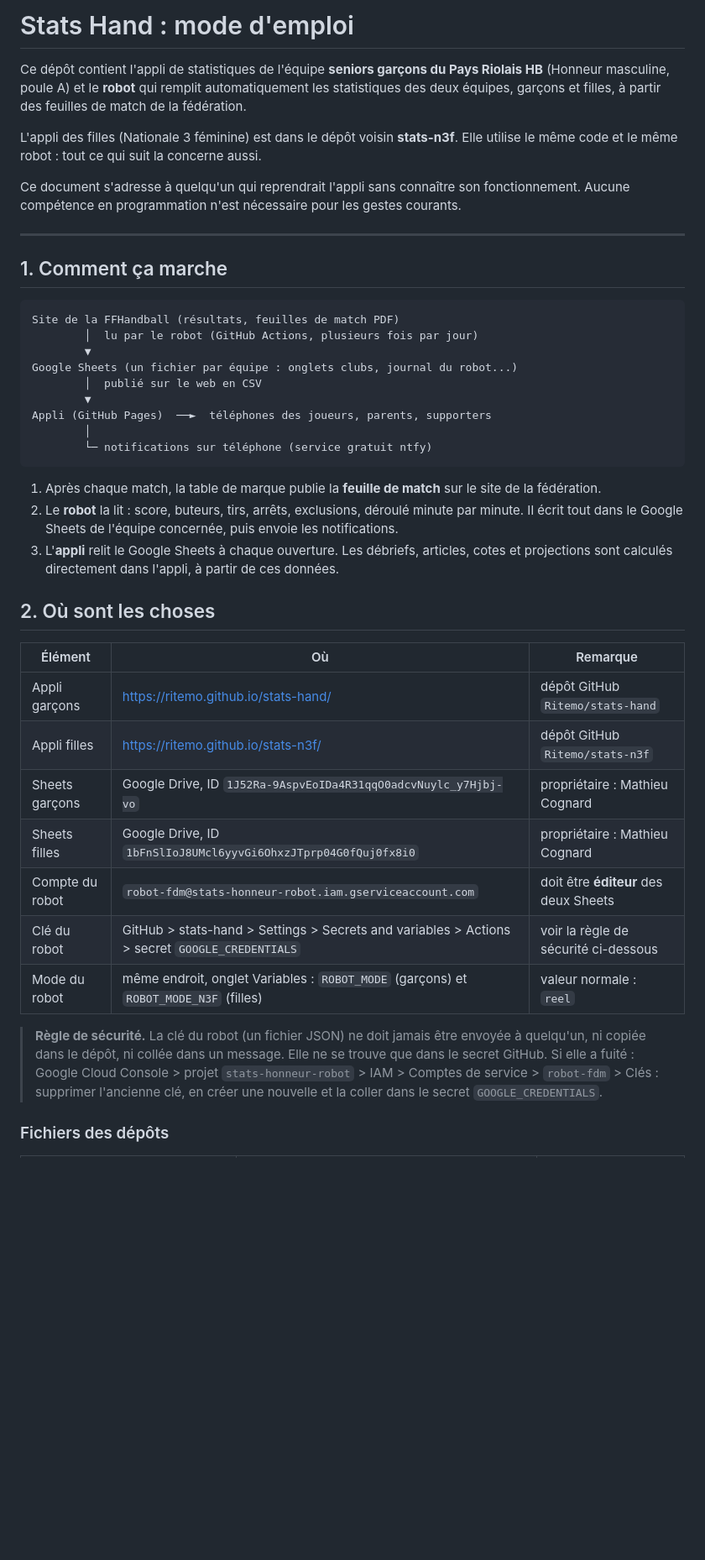
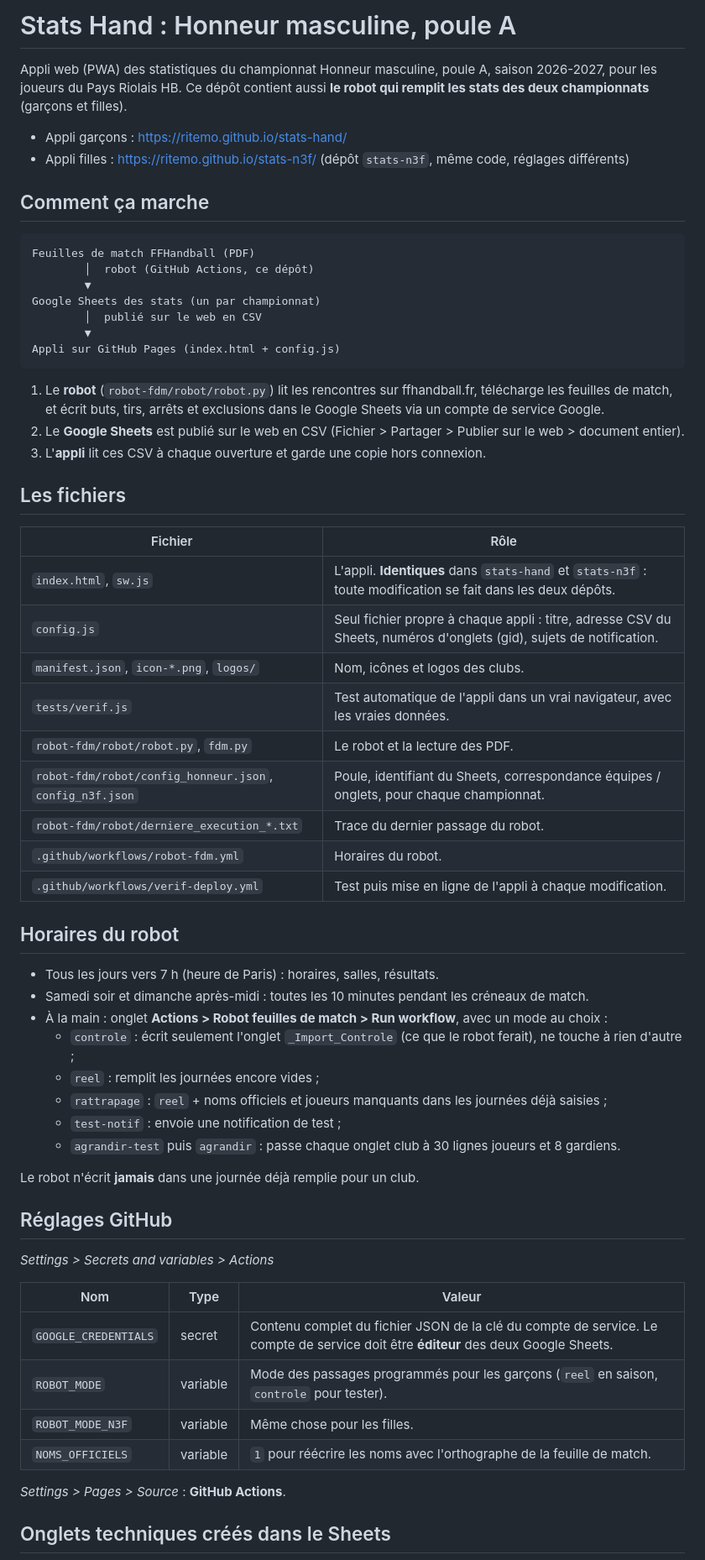
Before and after one commit to Ritemo/stats-hand, a Markdown page: README.md, the part around one of its changes. Shown at 84% size. GitHub-like rendering; blank space fills up the shorter version.

````diff
--- a/README.md
+++ b/README.md
@@ -1,44 +1,66 @@
-# Stats Hand : mode d'emploi
+# Stats Hand : Honneur masculine, poule A
 
-Ce dépôt contient l'appli de statistiques de l'équipe **seniors garçons du Pays Riolais HB** (Honneur masculine, poule A) et le **robot** qui remplit automatiquement les statistiques des deux équipes, garçons et filles, à partir des feuilles de match de la fédération.
+Appli web (PWA) des statistiques du championnat Honneur masculine, poule A, saison 2026-2027, pour les joueurs du Pays Riolais HB.
+Ce dépôt contient aussi **le robot qui remplit les stats des deux championnats** (garçons et filles).
 
-L'appli des filles (Nationale 3 féminine) est dans le dépôt voisin **stats-n3f**. Elle utilise le même code et le même robot : tout ce qui suit la concerne aussi.
+- Appli garçons : https://ritemo.github.io/stats-hand/
+- Appli filles : https://ritemo.github.io/stats-n3f/ (dépôt `stats-n3f`, même code, réglages différents)
 
-Ce document s'adresse à quelqu'un qui reprendrait l'appli sans connaître son fonctionnement. Aucune compétence en programmation n'est nécessaire pour les gestes courants.
-
----
-
-## 1. Comment ça marche
+## Comment ça marche
 
 ```
-Site de la FFHandball (résultats, feuilles de match PDF)
-        │  lu par le robot (GitHub Actions, plusieurs fois par jour)
+Feuilles de match FFHandball (PDF)
+        │  robot (GitHub Actions, ce dépôt)
         ▼
-Google Sheets (un fichier par équipe : onglets clubs, journal du robot...)
+Google Sheets des stats (un par championnat)
         │  publié sur le web en CSV
         ▼
-Appli (GitHub Pages)  ──►  téléphones des joueurs, parents, supporters
-        │
-        └─ notifications sur téléphone (service gratuit ntfy)
+Appli sur GitHub Pages (index.html + config.js)
 ```
 
-1. Après chaque match, la table de marque publie la **feuille de match** sur le site de la fédération.
-2. Le **robot** la lit : score, buteurs, tirs, arrêts, exclusions, déroulé minute par minute. Il écrit tout dans le Google Sheets de l'équipe concernée, puis envoie les notifications.
-3. L'**appli** relit le Google Sheets à chaque ouverture. Les débriefs, articles, cotes et projections sont calculés directement dans l'appli, à partir de ces données.
+1. Le **robot** (`robot-fdm/robot/robot.py`) lit les rencontres sur ffhandball.fr, télécharge les feuilles de match, et écrit buts, tirs, arrêts et exclusions dans le Google Sheets via un compte de service Google.
+2. Le **Google Sheets** est publié sur le web en CSV (Fichier > Partager > Publier sur le web > document entier).
+3. L'**appli** lit ces CSV à chaque ouverture et garde une copie hors connexion.
 
-## 2. Où sont les choses
+## Les fichiers
 
-| Élément | Où | Remarque |
+| Fichier | Rôle |
+|---|---|
+| `index.html`, `sw.js` | L'appli. **Identiques** dans `stats-hand` et `stats-n3f` : toute modification se fait dans les deux dépôts. |
+| `config.js` | Seul fichier propre à chaque appli : titre, adresse CSV du Sheets, numéros d'onglets (gid), sujets de notification. |
+| `manifest.json`, `icon-*.png`, `logos/` | Nom, icônes et logos des clubs. |
+| `tests/verif.js` | Test automatique de l'appli dans un vrai navigateur, avec les vraies données. |
+| `robot-fdm/robot/robot.py`, `fdm.py` | Le robot et la lecture des PDF. |
+| `robot-fdm/robot/config_honneur.json`, `config_n3f.json` | Poule, identifiant du Sheets, correspondance équipes / onglets, pour chaque championnat. |
+| `robot-fdm/robot/derniere_execution_*.txt` | Trace du dernier passage du robot. |
+| `.github/workflows/robot-fdm.yml` | Horaires du robot. |
+| `.github/workflows/verif-deploy.yml` | Test puis mise en ligne de l'appli à chaque modification. |
+
+## Horaires du robot
+
+- Tous les jours vers 7 h (heure de Paris) : horaires, salles, résultats.
+- Samedi soir et dimanche après-midi : toutes les 10 minutes pendant les créneaux de match.
+- À la main : onglet **Actions > Robot feuilles de match > Run workflow**, avec un mode au choix :
+  - `controle` : écrit seulement l'onglet `_Import_Controle` (ce que le robot ferait), ne touche à rien d'autre ;
+  - `reel` : remplit les journées encore vides ;
+  - `rattrapage` : `reel` + noms officiels et joueurs manquants dans les journées déjà saisies ;
+  - `test-notif` : envoie une notification de test ;
+  - `agrandir-test` puis `agrandir` : passe chaque onglet club à 30 lignes joueurs et 8 gardiens.
+
+Le robot n'écrit **jamais** dans une journée déjà remplie pour un club.
+
+## Réglages GitHub
+
+*Settings > Secrets and variables > Actions*
+
+| Nom | Type | Valeur |
 |---|---|---|
-| Appli garçons | https://ritemo.github.io/stats-hand/ | dépôt GitHub `Ritemo/stats-hand` |
-| Appli filles | https://ritemo.github.io/stats-n3f/ | dépôt GitHub `Ritemo/stats-n3f` |
-| Sheets garçons | Google Drive, ID `1J52Ra-9AspvEoIDa4R31qqO0adcvNuylc_y7Hjbj-vo` | propriétaire : Mathieu Cognard |
-| Sheets filles | Google Drive, ID `1bFnSlIoJ8UMcl6yyvGi6OhxzJTprp04G0fQuj0fx8i0` | propriétaire : Mathieu Cognard |
-| Compte du robot | `robot-fdm@stats-honneur-robot.iam.gserviceaccount.com` | doit être **éditeur** des deux Sheets |
-| Clé du robot | GitHub > stats-hand > Settings > Secrets and variables > Actions > secret `GOOGLE_CREDENTIALS` | voir la règle de sécurité ci-dessous |
-| Mode du robot | même endroit, onglet Variables : `ROBOT_MODE` (garçons) et `ROBOT_MODE_N3F` (filles) | valeur normale : `reel` |
+| `GOOGLE_CREDENTIALS` | secret | Contenu complet du fichier JSON de la clé du compte de service. Le compte de service doit être **éditeur** des deux Google Sheets. |
+| `ROBOT_MODE` | variable | Mode des passages programmés pour les garçons (`reel` en saison, `controle` pour tester). |
+| `ROBOT_MODE_N3F` | variable | Même chose pour les filles. |
+| `NOMS_OFFICIELS` | variable | `1` pour réécrire les noms avec l'orthographe de la feuille de match. |
 
-> **Règle de sécurité.** La clé du robot (un fichier JSON) ne doit jamais être envoyée à quelqu'un, ni copiée dans le dépôt, ni collée dans un message. Elle ne se trouve que dans le secret GitHub. Si elle a fuité : Google Cloud Console > projet `stats-honneur-robot` > IAM > Comptes de service > `robot-fdm` > Clés : supprimer l'ancienne clé, en créer une nouvelle et la coller dans le secret `GOOGLE_CREDENTIALS`.
+*Settings > Pages > Source* : **GitHub Actions**.
 
-### Fichiers des dépôts
+## Onglets techniques créés dans le Sheets
 
````
Also changed, not shown: other parts of README.md (+41 -99 lines).
